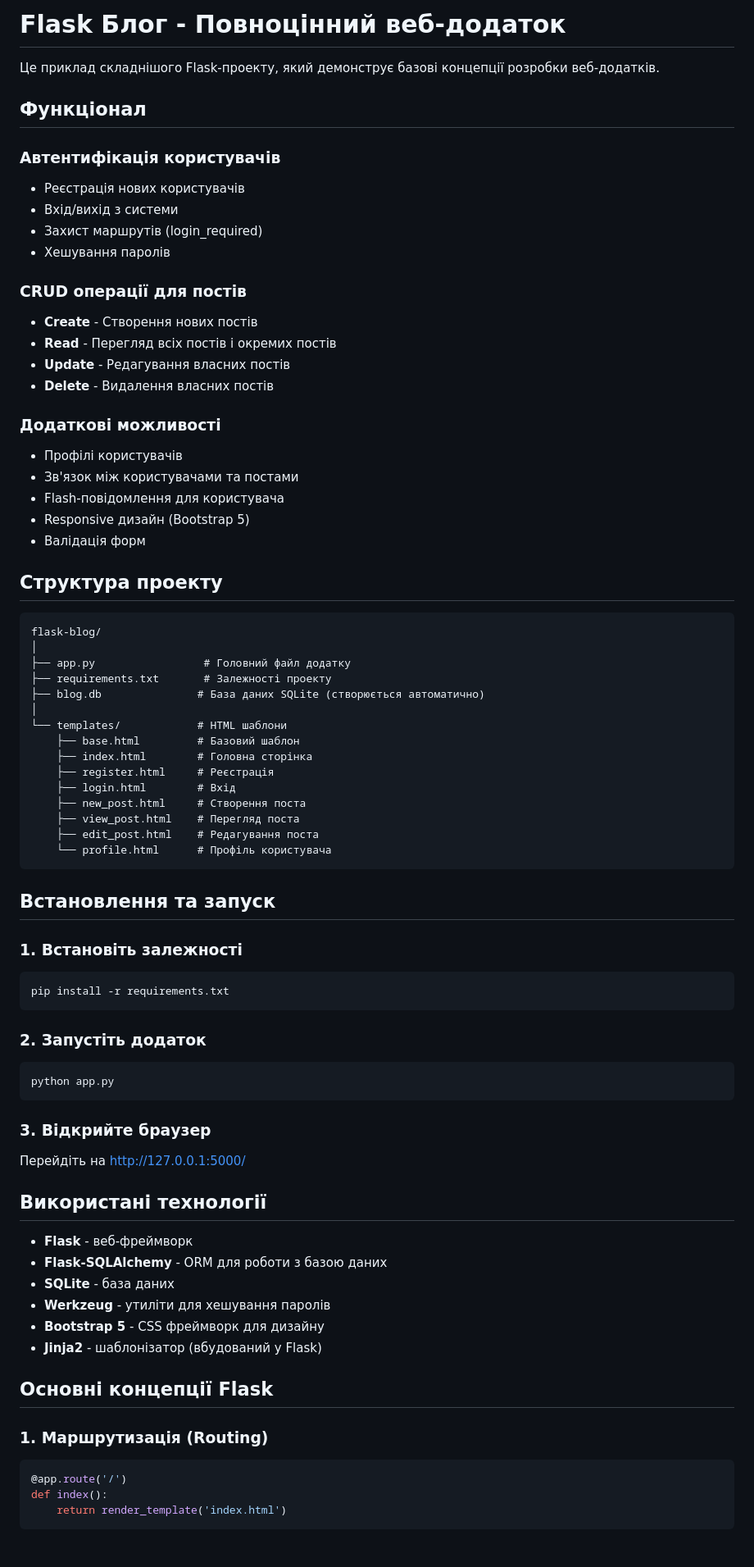
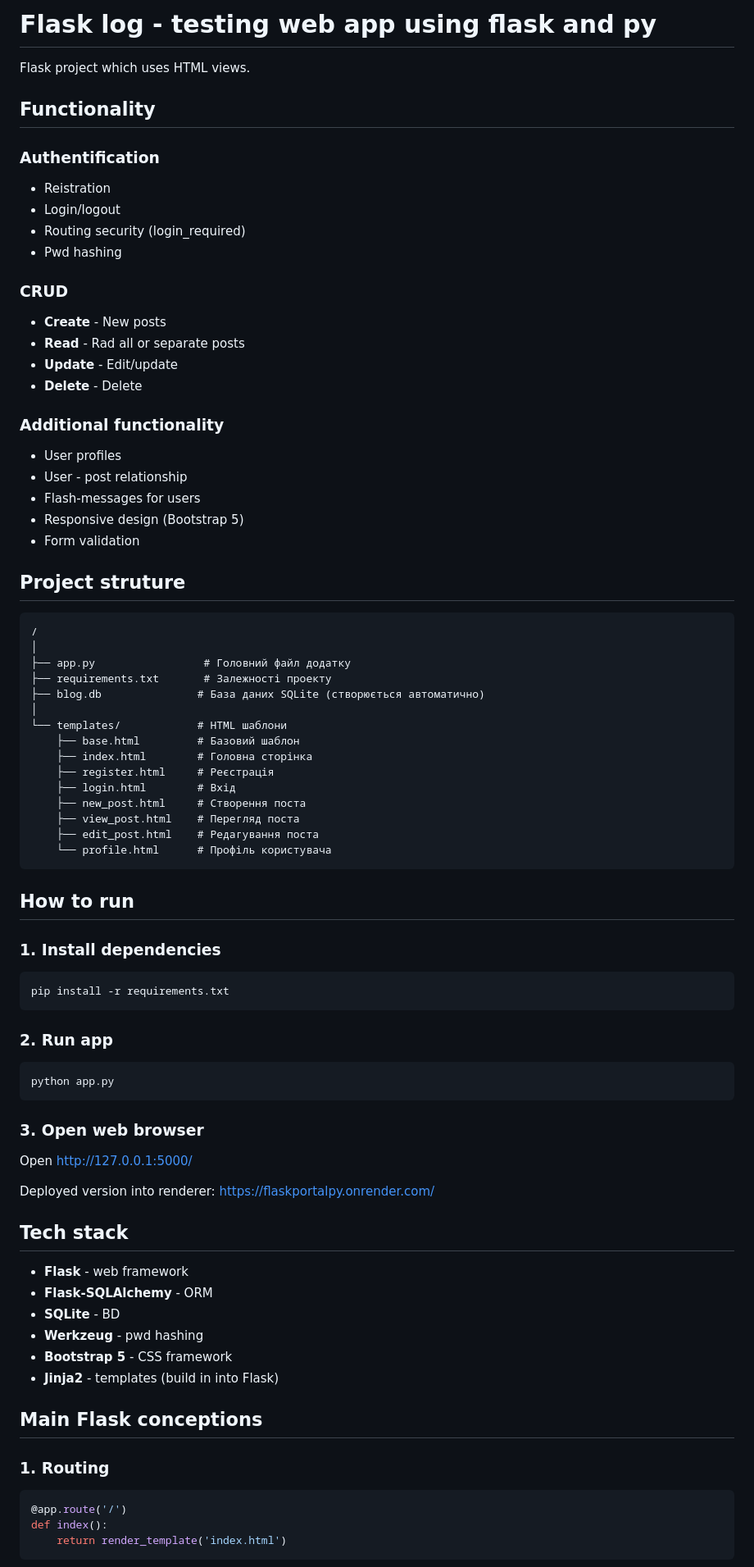
Before and after one commit to Babych/FlaskPortalPy, a Markdown page: README.md, the part around one of its changes. Shown at 82% size. Rendered like a GitHub page; blank space fills up the shorter version.

Commit message:
Revise README for clarity and language updates
Updated README to reflect project changes and improve English descriptions.

````diff
--- a/README.md
+++ b/README.md
@@ -1,32 +1,32 @@
-# Flask Блог - Повноцінний веб-додаток
+# Flask log - testing web app using flask and py
 
-Це приклад складнішого Flask-проекту, який демонструє базові концепції розробки веб-додатків.
+Flask project which uses HTML views.
 
-## Функціонал
+## Functionality
 
-### Автентифікація користувачів
-- Реєстрація нових користувачів
-- Вхід/вихід з системи
-- Захист маршрутів (login_required)
-- Хешування паролів
+### Authentification
+- Reistration
+- Login/logout
+- Routing security (login_required)
+- Pwd hashing
 
-### CRUD операції для постів
-- **Create** - Створення нових постів
-- **Read** - Перегляд всіх постів і окремих постів
-- **Update** - Редагування власних постів
-- **Delete** - Видалення власних постів
+### CRUD
+- **Create** - New posts
+- **Read** - Rad all or separate posts
+- **Update** - Edit/update
+- **Delete** - Delete
 
-### Додаткові можливості
-- Профілі користувачів
-- Зв'язок між користувачами та постами
-- Flash-повідомлення для користувача
-- Responsive дизайн (Bootstrap 5)
-- Валідація форм
+### Additional functionality
+- User profiles
+- User - post relationship
+- Flash-messages for users
+- Responsive design (Bootstrap 5)
+- Form validation
 
-## Структура проекту
+## Project struture
 
 ```
-flask-blog/
+/
 │
 ├── app.py                 # Головний файл додатку
 ├── requirements.txt       # Залежності проекту
@@ -43,36 +43,38 @@ flask-blog/
     └── profile.html      # Профіль користувача
 ```
 
-## Встановлення та запуск
+## How to run
 
-### 1. Встановіть залежності
+### 1. Install dependencies
 
 ```bash
 pip install -r requirements.txt
 ```
 
-### 2. Запустіть додаток
+### 2. Run app
 
 ```bash
 python app.py
 ```
 
-### 3. Відкрийте браузер
+### 3. Open web browser
 
-Перейдіть на http://127.0.0.1:5000/
+Open http://127.0.0.1:5000/
 
-## Використані технології
+Deployed version into renderer: https://flaskportalpy.onrender.com/
 
-- **Flask** - веб-фреймворк
-- **Flask-SQLAlchemy** - ORM для роботи з базою даних
-- **SQLite** - база даних
-- **Werkzeug** - утиліти для хешування паролів
-- **Bootstrap 5** - CSS фреймворк для дизайну
-- **Jinja2** - шаблонізатор (вбудований у Flask)
+## Tech stack
 
-## Основні концепції Flask
+- **Flask** - web framework
+- **Flask-SQLAlchemy** - ORM
+- **SQLite** - BD
+- **Werkzeug** - pwd hashing
+- **Bootstrap 5** - CSS framework
+- **Jinja2** - templates (build in into Flask)
 
-### 1. Маршрутизація (Routing)
+## Main Flask conceptions
+
+### 1. Routing
 ```python
 @app.route('/')
 def index():
````
Also changed, not shown: other parts of README.md (+13 -13 lines).
